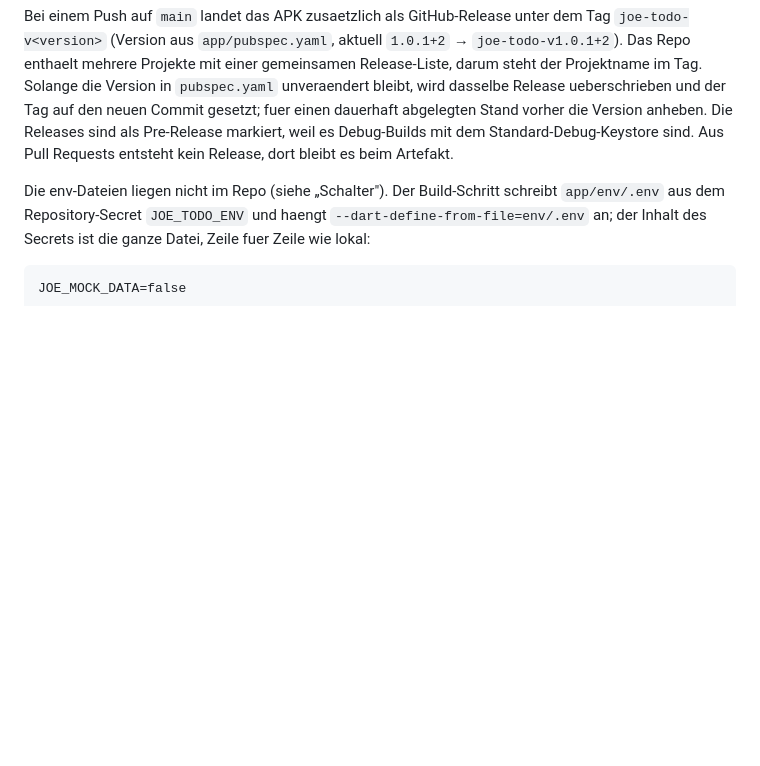
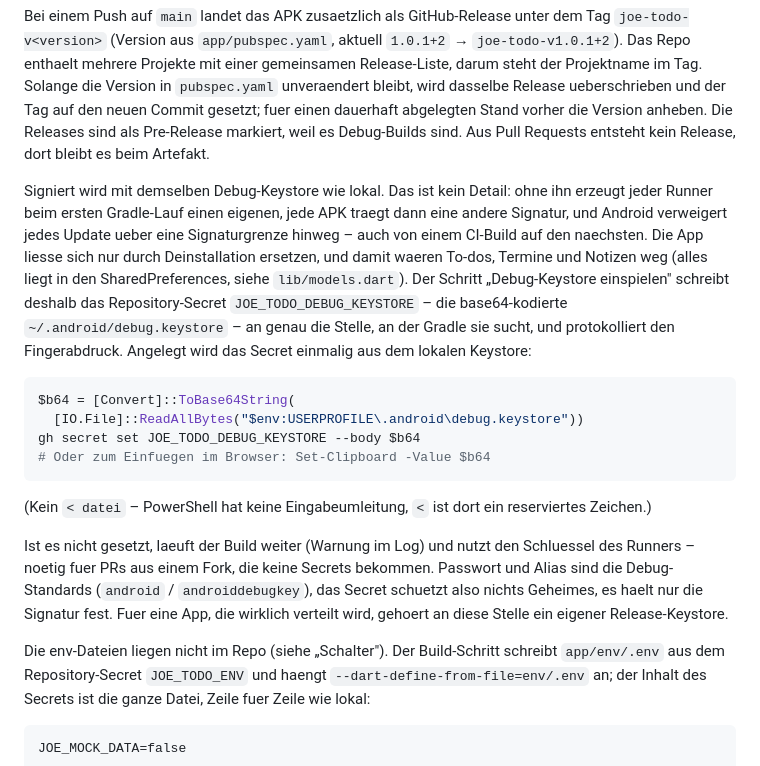
Before and after one commit to HolzfeallerJoe/joe-todo, a Markdown page: README.md, the part around the change. Rendered like a GitHub page; blank space fills up the shorter version.

Commit message:
joe-todo: CI-APKs mit dem lokalen Debug-Keystore signieren
Bisher erzeugte jeder Runner beim ersten Gradle-Lauf einen eigenen
~/.android/debug.keystore. Damit trug jede CI-APK eine andere Signatur --
nicht nur gegenueber lokalen Builds, sondern auch von einem Lauf zum
naechsten. Android verweigert jedes Update ueber eine Signaturgrenze
hinweg, die App liess sich also nur durch Deinstallation ersetzen, und
damit waren To-dos, Termine und Notizen weg (alles liegt in den
SharedPreferences, siehe lib/models.dart).

Der neue Schritt schreibt das Secret JOE_TODO_DEBUG_KEYSTORE -- die
base64-kodierte lokale debug.keystore -- an die Stelle, an der Gradle sie
sucht, und protokolliert den Fingerabdruck. Ist das Secret nicht gesetzt
(PR aus einem Fork), laeuft der Build mit einer Warnung weiter; ist die
Datei unbrauchbar, bricht keytool ab, statt eine nicht installierbare APK
zu bauen.

Co-Authored-By: Claude Opus 5 <noreply@anthropic.com>

````diff
--- a/README.md
+++ b/README.md
@@ -561,8 +561,37 @@ gemeinsamen Release-Liste, darum steht der Projektname im Tag. Solange die
 Version in `pubspec.yaml` unveraendert bleibt, wird dasselbe Release
 ueberschrieben und der Tag auf den neuen Commit gesetzt; fuer einen dauerhaft
 abgelegten Stand vorher die Version anheben. Die Releases sind als
-Pre-Release markiert, weil es Debug-Builds mit dem Standard-Debug-Keystore
-sind. Aus Pull Requests entsteht kein Release, dort bleibt es beim Artefakt.
+Pre-Release markiert, weil es Debug-Builds sind. Aus Pull Requests entsteht
+kein Release, dort bleibt es beim Artefakt.
+
+Signiert wird mit demselben Debug-Keystore wie lokal. Das ist kein Detail:
+ohne ihn erzeugt jeder Runner beim ersten Gradle-Lauf einen eigenen, jede APK
+traegt dann eine andere Signatur, und Android verweigert jedes Update ueber
+eine Signaturgrenze hinweg – auch von einem CI-Build auf den naechsten. Die
+App liesse sich nur durch Deinstallation ersetzen, und damit waeren To-dos,
+Termine und Notizen weg (alles liegt in den SharedPreferences, siehe
+`lib/models.dart`). Der Schritt „Debug-Keystore einspielen" schreibt deshalb
+das Repository-Secret `JOE_TODO_DEBUG_KEYSTORE` – die base64-kodierte
+`~/.android/debug.keystore` – an genau die Stelle, an der Gradle sie sucht,
+und protokolliert den Fingerabdruck. Angelegt wird das Secret einmalig aus dem
+lokalen Keystore:
+
+```powershell
+$b64 = [Convert]::ToBase64String(
+  [IO.File]::ReadAllBytes("$env:USERPROFILE\.android\debug.keystore"))
+gh secret set JOE_TODO_DEBUG_KEYSTORE --body $b64
+# Oder zum Einfuegen im Browser: Set-Clipboard -Value $b64
+```
+
+(Kein `< datei` – PowerShell hat keine Eingabeumleitung, `<` ist dort ein
+reserviertes Zeichen.)
+
+Ist es nicht gesetzt, laeuft der Build weiter (Warnung im Log) und nutzt den
+Schluessel des Runners – noetig fuer PRs aus einem Fork, die keine Secrets
+bekommen. Passwort und Alias sind die Debug-Standards (`android` /
+`androiddebugkey`), das Secret schuetzt also nichts Geheimes, es haelt nur die
+Signatur fest. Fuer eine App, die wirklich verteilt wird, gehoert an diese
+Stelle ein eigener Release-Keystore.
 
 Die env-Dateien liegen nicht im Repo (siehe „Schalter"). Der Build-Schritt
 schreibt `app/env/.env` aus dem Repository-Secret `JOE_TODO_ENV` und haengt
````
